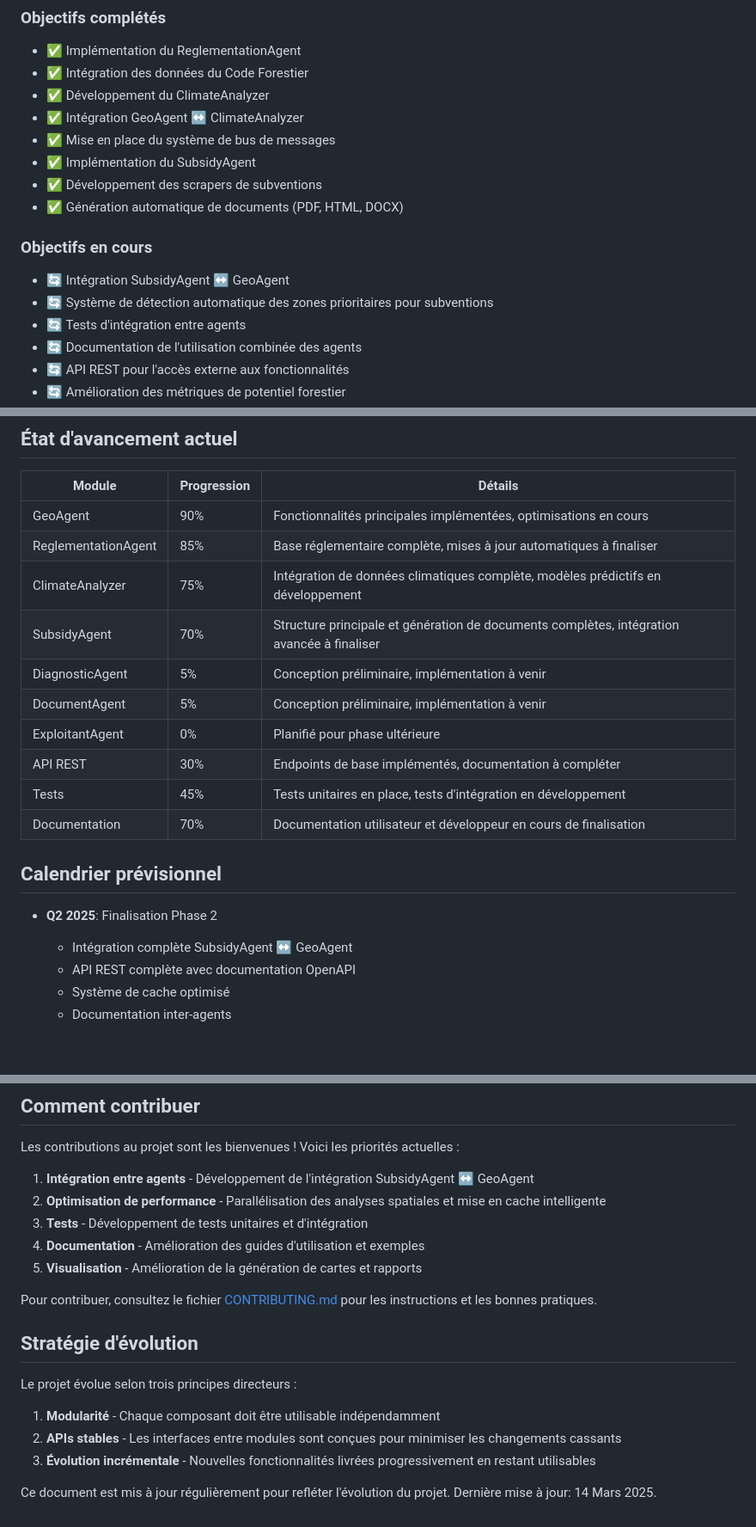
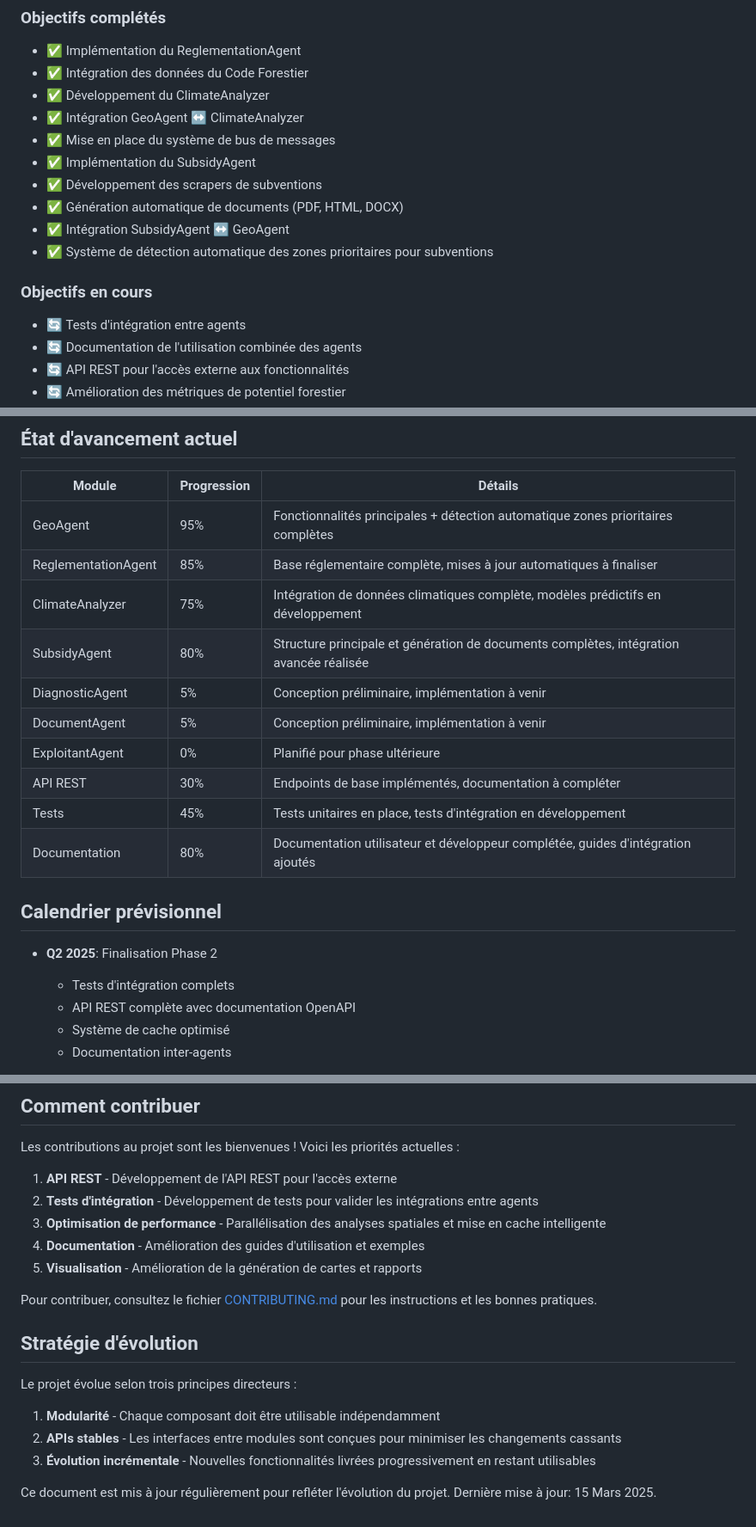
Before and after one commit to Karamasoldier/forestai-management, a Markdown page: docs/ROADMAP.md, 3 parts joined by grey strips. Shown: that part at 86% size. Drawn GitHub-style; blank space fills up the shorter version.

Commit message:
Mise à jour de la feuille de route avec les fonctionnalités réalisées

```diff
--- a/docs/ROADMAP.md
+++ b/docs/ROADMAP.md
@@ -34,11 +34,11 @@ Cette phase enrichit le système avec des agents supplémentaires et améliore l
 - ✅ Implémentation du SubsidyAgent
 - ✅ Développement des scrapers de subventions
 - ✅ Génération automatique de documents (PDF, HTML, DOCX)
+- ✅ Intégration SubsidyAgent ↔ GeoAgent
+- ✅ Système de détection automatique des zones prioritaires pour subventions
 
 ### Objectifs en cours
 
-- 🔄 Intégration SubsidyAgent ↔ GeoAgent
-- 🔄 Système de détection automatique des zones prioritaires pour subventions
 - 🔄 Tests d'intégration entre agents
 - 🔄 Documentation de l'utilisation combinée des agents
 - 🔄 API REST pour l'accès externe aux fonctionnalités
@@ -93,21 +93,21 @@ Cette phase vise à étendre l'utilisation et l'écosystème de ForestAI.
 
 | Module | Progression | Détails |
 |--------|-------------|---------
-| GeoAgent | 90% | Fonctionnalités principales implémentées, optimisations en cours |
+| GeoAgent | 95% | Fonctionnalités principales + détection automatique zones prioritaires complètes |
 | ReglementationAgent | 85% | Base réglementaire complète, mises à jour automatiques à finaliser |
 | ClimateAnalyzer | 75% | Intégration de données climatiques complète, modèles prédictifs en développement |
-| SubsidyAgent | 70% | Structure principale et génération de documents complètes, intégration avancée à finaliser |
+| SubsidyAgent | 80% | Structure principale et génération de documents complètes, intégration avancée réalisée |
 | DiagnosticAgent | 5% | Conception préliminaire, implémentation à venir |
 | DocumentAgent | 5% | Conception préliminaire, implémentation à venir |
 | ExploitantAgent | 0% | Planifié pour phase ultérieure |
 | API REST | 30% | Endpoints de base implémentés, documentation à compléter |
 | Tests | 45% | Tests unitaires en place, tests d'intégration en développement |
-| Documentation | 70% | Documentation utilisateur et développeur en cours de finalisation |
+| Documentation | 80% | Documentation utilisateur et développeur complétée, guides d'intégration ajoutés |
 
 ## Calendrier prévisionnel
 
 - **Q2 2025**: Finalisation Phase 2
-  - Intégration complète SubsidyAgent ↔ GeoAgent
+  - Tests d'intégration complets
   - API REST complète avec documentation OpenAPI
   - Système de cache optimisé
   - Documentation inter-agents
@@ -131,9 +131,9 @@ Cette phase vise à étendre l'utilisation et l'écosystème de ForestAI.
 
 Les contributions au projet sont les bienvenues ! Voici les priorités actuelles :
 
-1. **Intégration entre agents** - Développement de l'intégration SubsidyAgent ↔ GeoAgent
-2. **Optimisation de performance** - Parallélisation des analyses spatiales et mise en cache intelligente
-3. **Tests** - Développement de tests unitaires et d'intégration
+1. **API REST** - Développement de l'API REST pour l'accès externe
+2. **Tests d'intégration** - Développement de tests pour valider les intégrations entre agents
+3. **Optimisation de performance** - Parallélisation des analyses spatiales et mise en cache intelligente
 4. **Documentation** - Amélioration des guides d'utilisation et exemples
 5. **Visualisation** - Amélioration de la génération de cartes et rapports
 
@@ -147,4 +147,4 @@ Le projet évolue selon trois principes directeurs :
 2. **APIs stables** - Les interfaces entre modules sont conçues pour minimiser les changements cassants
 3. **Évolution incrémentale** - Nouvelles fonctionnalités livrées progressivement en restant utilisables
 
-Ce document est mis à jour régulièrement pour refléter l'évolution du projet. Dernière mise à jour: 14 Mars 2025.
+Ce document est mis à jour régulièrement pour refléter l'évolution du projet. Dernière mise à jour: 15 Mars 2025.
```
